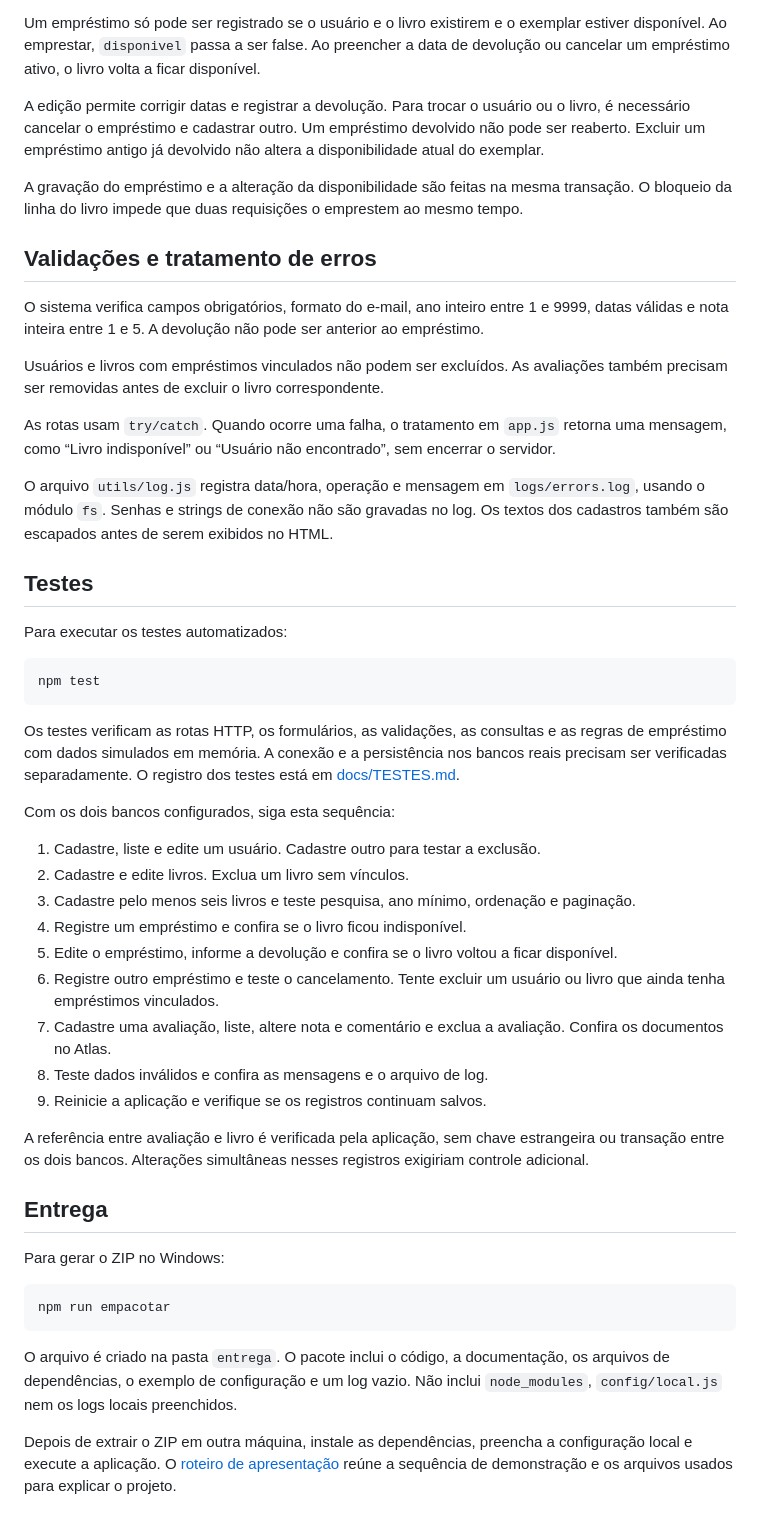
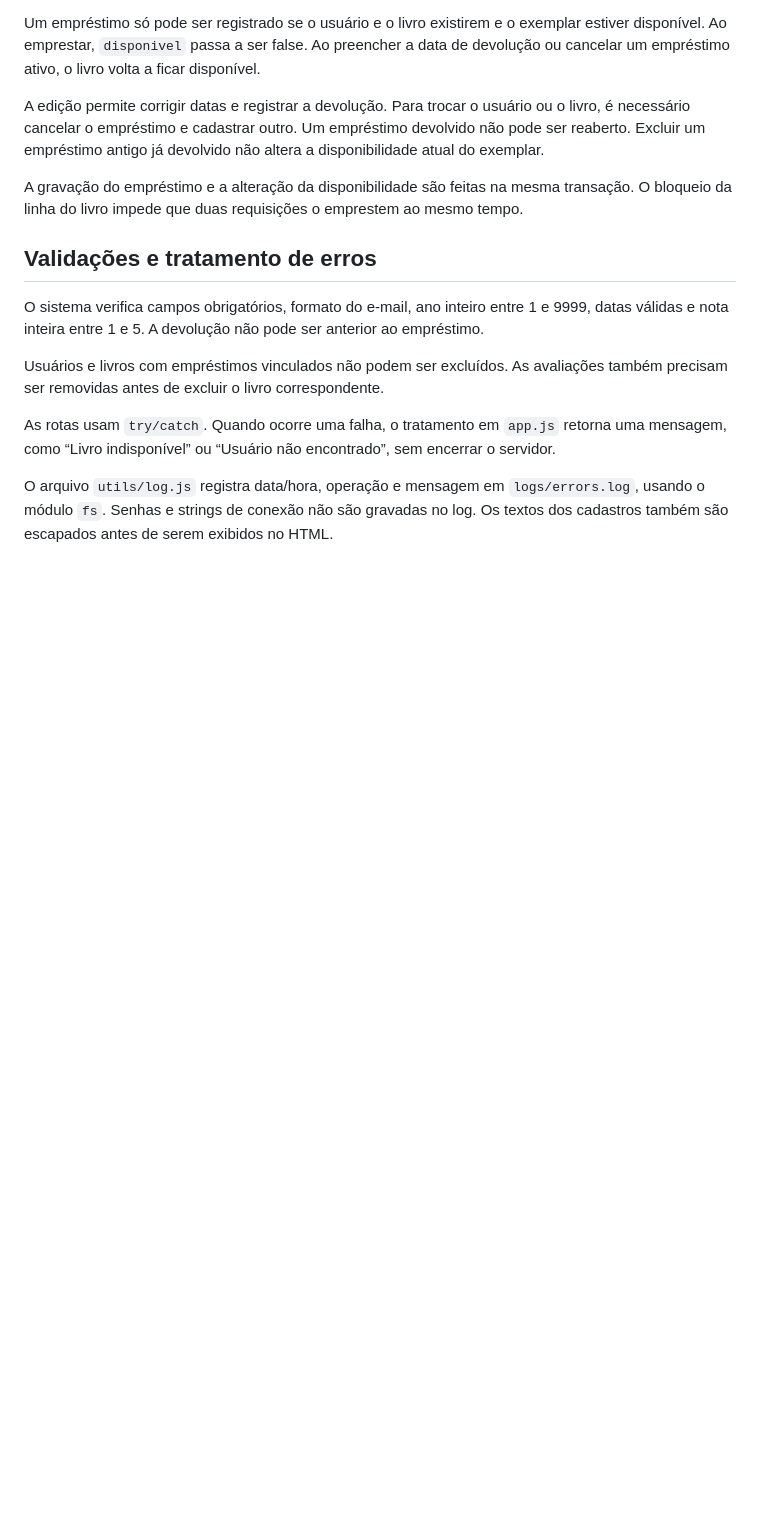
Before and after one commit to miguelsoares-souza/projeto-biblioteca-backend, a Markdown page: README.md, the part around the change. Rendered like a GitHub page; blank space fills up the shorter version.

Commit message:
Remove tests and delivery instructions from READMErwad
Removed the testing section and delivery instructions from the README.

````diff
--- a/README.md
+++ b/README.md
@@ -192,39 +192,3 @@ Usuários e livros com empréstimos vinculados não podem ser excluídos. As ava
 As rotas usam `try/catch`. Quando ocorre uma falha, o tratamento em `app.js` retorna uma mensagem, como “Livro indisponível” ou “Usuário não encontrado”, sem encerrar o servidor.
 
 O arquivo `utils/log.js` registra data/hora, operação e mensagem em `logs/errors.log`, usando o módulo `fs`. Senhas e strings de conexão não são gravadas no log. Os textos dos cadastros também são escapados antes de serem exibidos no HTML.
-
-## Testes
-
-Para executar os testes automatizados:
-
-```powershell
-npm test
-```
-
-Os testes verificam as rotas HTTP, os formulários, as validações, as consultas e as regras de empréstimo com dados simulados em memória. A conexão e a persistência nos bancos reais precisam ser verificadas separadamente. O registro dos testes está em [docs/TESTES.md](docs/TESTES.md).
-
-Com os dois bancos configurados, siga esta sequência:
-
-1. Cadastre, liste e edite um usuário. Cadastre outro para testar a exclusão.
-2. Cadastre e edite livros. Exclua um livro sem vínculos.
-3. Cadastre pelo menos seis livros e teste pesquisa, ano mínimo, ordenação e paginação.
-4. Registre um empréstimo e confira se o livro ficou indisponível.
-5. Edite o empréstimo, informe a devolução e confira se o livro voltou a ficar disponível.
-6. Registre outro empréstimo e teste o cancelamento. Tente excluir um usuário ou livro que ainda tenha empréstimos vinculados.
-7. Cadastre uma avaliação, liste, altere nota e comentário e exclua a avaliação. Confira os documentos no Atlas.
-8. Teste dados inválidos e confira as mensagens e o arquivo de log.
-9. Reinicie a aplicação e verifique se os registros continuam salvos.
-
-A referência entre avaliação e livro é verificada pela aplicação, sem chave estrangeira ou transação entre os dois bancos. Alterações simultâneas nesses registros exigiriam controle adicional.
-
-## Entrega
-
-Para gerar o ZIP no Windows:
-
-```powershell
-npm run empacotar
-```
-
-O arquivo é criado na pasta `entrega`. O pacote inclui o código, a documentação, os arquivos de dependências, o exemplo de configuração e um log vazio. Não inclui `node_modules`, `config/local.js` nem os logs locais preenchidos.
-
-Depois de extrair o ZIP em outra máquina, instale as dependências, preencha a configuração local e execute a aplicação. O [roteiro de apresentação](docs/APRESENTACAO.md) reúne a sequência de demonstração e os arquivos usados para explicar o projeto.
````
